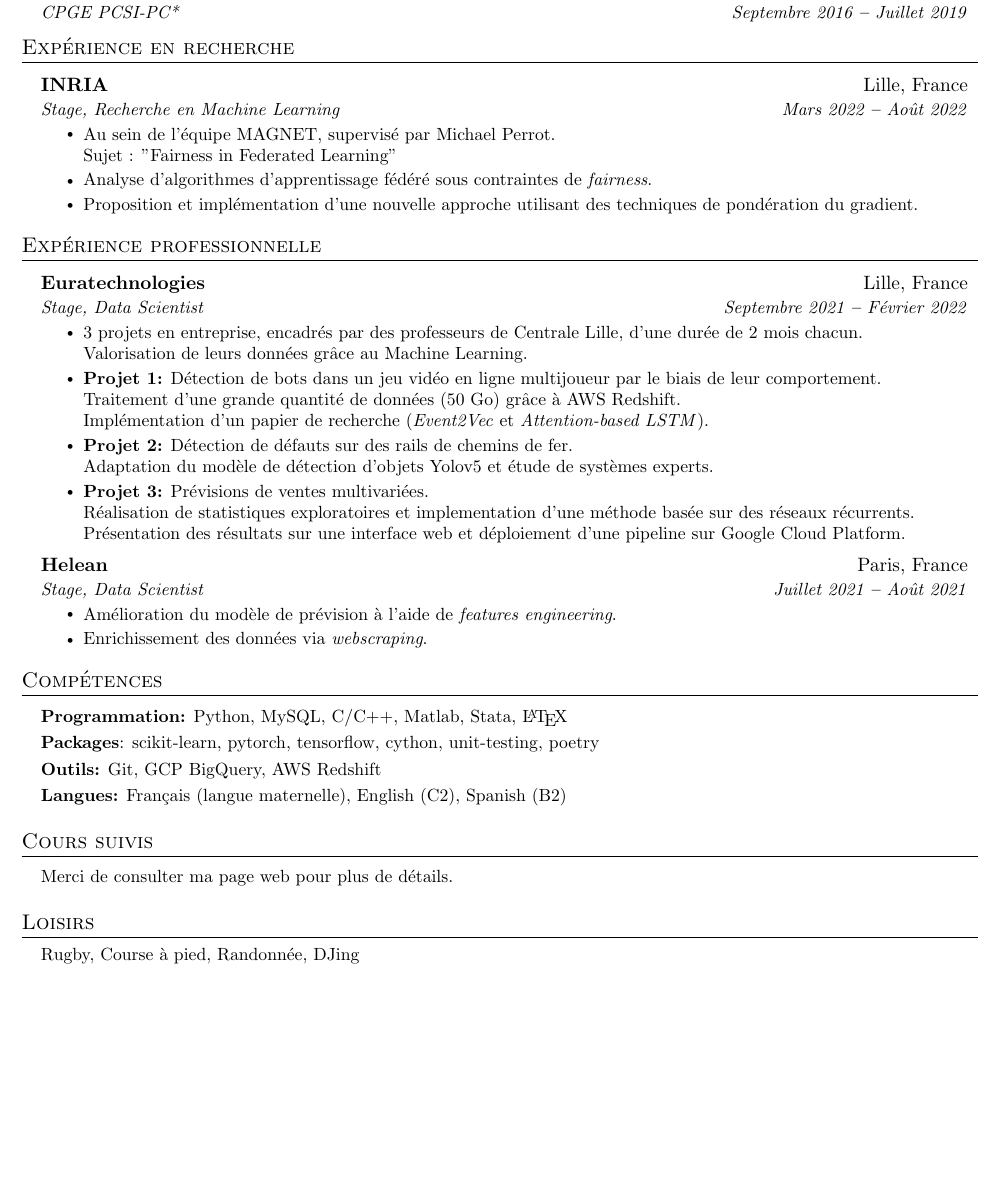
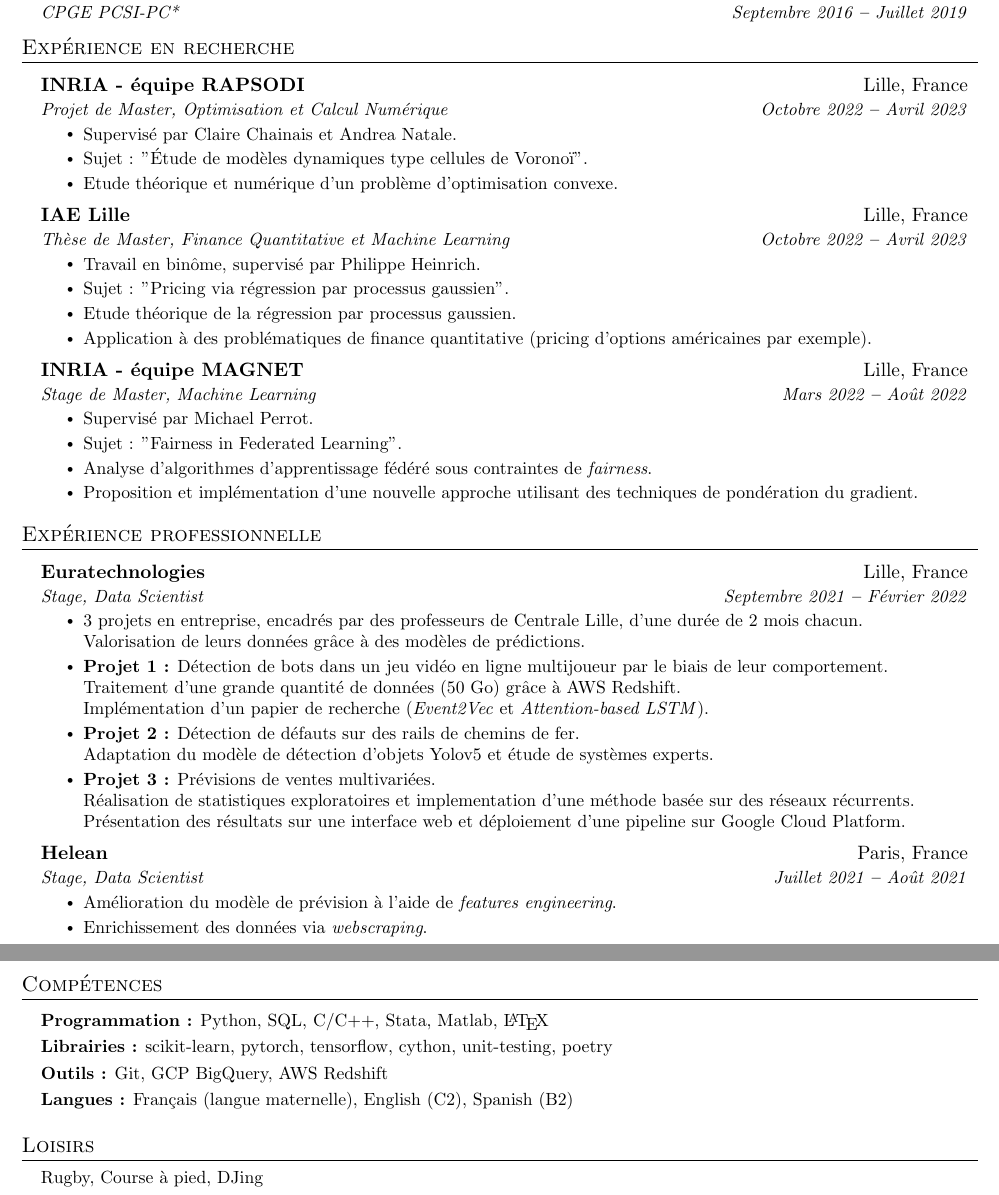
Before and after one commit to tms-gvd/my-cv, a LaTeX document (french.tex): part of the page before the commit and two parts of pages 1 and 2 of 2 after it, the two joined at a grey line, cut so that both start at the same text, the shorter picture padded with empty space. Compiled offline with pdfLaTeX.

Commit message:
before updates february

```diff
--- a/french.tex
+++ b/french.tex
@@ -184,11 +184,30 @@
   \resumeSubHeadingListStart
 
     \resumeSubheading
-      {INRIA}{Lille, France}
-      {Stage, Recherche en Machine Learning}{Mars 2022 \textbf{--} Août 2022}
+      {INRIA - équipe RAPSODI}{Lille, France}
+      {Projet de Master, Optimisation et Calcul Numérique}{Octobre 2022 \textbf{--} Avril 2023}
       \resumeItemListStart
-            \resumeItem{Au sein de l'équipe MAGNET, supervisé par Michael Perrot.\\
-            Sujet : "Fairness in Federated Learning"}
+      \resumeItem{Supervisé par Claire Chainais et Andrea Natale.}
+      \resumeItem{Sujet : "Étude de modèles dynamiques type cellules de Voronoï".}
+      \resumeItem{Etude théorique et numérique d'un problème d'optimisation convexe.}
+    \resumeItemListEnd
+
+    \resumeSubheading
+      {IAE Lille}{Lille, France}
+      {Thèse de Master, Finance Quantitative et Machine Learning}{Octobre 2022 \textbf{--} Avril 2023}
+      \resumeItemListStart
+      \resumeItem{Travail en binôme, supervisé par Philippe Heinrich.}
+      \resumeItem{Sujet : "Pricing via régression par processus gaussien".}
+      \resumeItem{Etude théorique de la régression par processus gaussien.}
+      \resumeItem{Application à des problématiques de finance quantitative (pricing d'options américaines par exemple).}
+    \resumeItemListEnd
+
+    \resumeSubheading
+      {INRIA - équipe MAGNET}{Lille, France}
+      {Stage de Master, Machine Learning}{Mars 2022 \textbf{--} Août 2022}
+      \resumeItemListStart
+      \resumeItem{Supervisé par Michael Perrot.}
+      \resumeItem{Sujet : "Fairness in Federated Learning".}
       \resumeItem{Analyse d'algorithmes d'apprentissage fédéré sous contraintes de \emph{fairness}.}
       \resumeItem{Proposition et implémentation d'une nouvelle approche utilisant des techniques de pondération du gradient.}
     \resumeItemListEnd
@@ -208,15 +227,15 @@
       {Stage, Data Scientist}{Septembre 2021 \textbf{--} Février 2022}
       \resumeItemListStart
           \resumeItem{3 projets en entreprise, encadrés par des professeurs de Centrale Lille, d'une durée de 2 mois chacun.\\
-            Valorisation de leurs données grâce au Machine Learning.}
-            \resumeItem{\textbf{Projet 1:}
+          Valorisation de leurs données grâce à des modèles de prédictions.}
+          \resumeItem{\textbf{Projet 1 :}
           Détection de bots dans un jeu vidéo en ligne multijoueur par le biais de leur comportement.\\
           Traitement d'une grande quantité de données (50 Go) grâce à AWS Redshift.\\
           Implémentation d'un papier de recherche (\emph{Event2Vec} et \emph{Attention-based LSTM}).}
-            \resumeItem{\textbf{Projet 2:}
+          \resumeItem{\textbf{Projet 2 :}
           Détection de défauts sur des rails de chemins de fer.\\
           Adaptation du modèle de détection d'objets Yolov5 et étude de systèmes experts.}
-            \resumeItem{\textbf{Projet 3:}
+          \resumeItem{\textbf{Projet 3 :}
           Prévisions de ventes multivariées.\\
           Réalisation de statistiques exploratoires et implementation d'une méthode basée sur des réseaux récurrents.\\
           Présentation des résultats sur une interface web et déploiement d'une pipeline sur Google Cloud Platform.}
@@ -239,13 +258,13 @@
   \vspace{2pt}
   \resumeSubHeadingListStart
     \small{\item{
-        \textbf{Programmation:}{ Python, MySQL, C/C++, Matlab, Stata, \LaTeX} \\ \vspace{3pt}
+        \textbf{Programmation :}{ Python, SQL, C/C++, Stata, Matlab, \LaTeX} \\ \vspace{3pt}
 
-        \textbf{Packages}{: scikit-learn, pytorch, tensorflow, cython, unit-testing, poetry} \\ \vspace{3pt}
+        \textbf{Librairies :}{ scikit-learn, pytorch, tensorflow, cython, unit-testing, poetry} \\ \vspace{3pt}
 
-        \textbf{Outils:}{ Git, GCP BigQuery, AWS Redshift} \\ \vspace{3pt}
+        \textbf{Outils :}{ Git, GCP BigQuery, AWS Redshift} \\ \vspace{3pt}
 
-        \textbf{Langues:}{ Français (langue maternelle), English (C2), Spanish (B2)}
+        \textbf{Langues :}{ Français (langue maternelle), English (C2), Spanish (B2)}
 
         % \textbf{Frameworks}{: X, X, X} \\
         % \textbf{Developer Tools}{: X, X, X} \\
@@ -257,18 +276,18 @@
 
 %----------- RELEVANT COURSEWORK -----------
 
-\section{Cours suivis}
-  \vspace{2pt}
-    \resumeSubHeadingListStart
-      \small{\item{Merci de consulter \href{https://tms-gvd.github.io}{ma page web} pour plus de détails.}}
-    \resumeSubHeadingListEnd
+% \section{Cours suivis}
+%   \vspace{2pt}
+%     \resumeSubHeadingListStart
+%       \small{\item{Merci de consulter \href{https://tms-gvd.github.io}{ma page web} pour plus de détails.}}
+%     \resumeSubHeadingListEnd
 
 
 % ----------- HOBBIES -----------
 
 \section{Loisirs}
   \resumeSubHeadingListStart
-    \small{\item{Rugby, Course à pied, Randonnée, DJing}}
+    \small{\item{Rugby, Course à pied, DJing}}
   \resumeSubHeadingListEnd
 
 
```
Also changed, not shown: english.tex (+34 -12 lines), english.pdf, french.pdf. Lines whose indentation alone changed are shown as unchanged.
